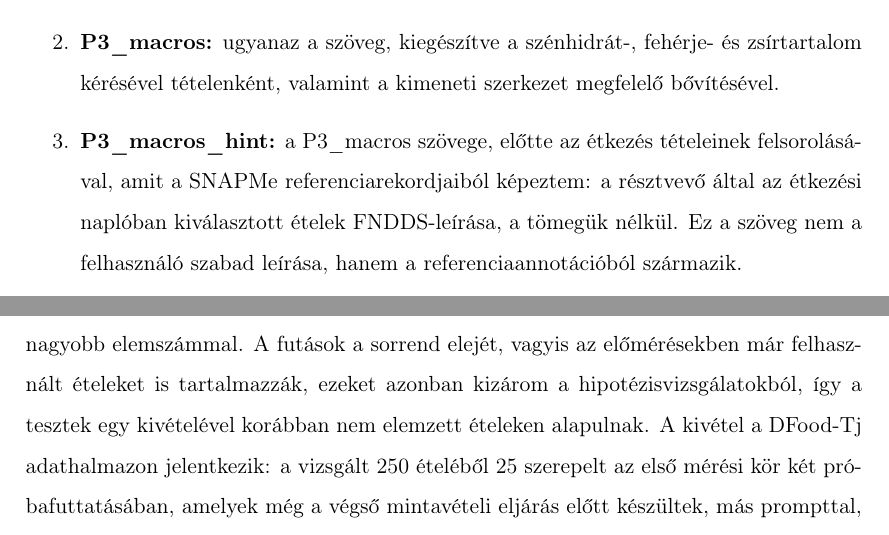
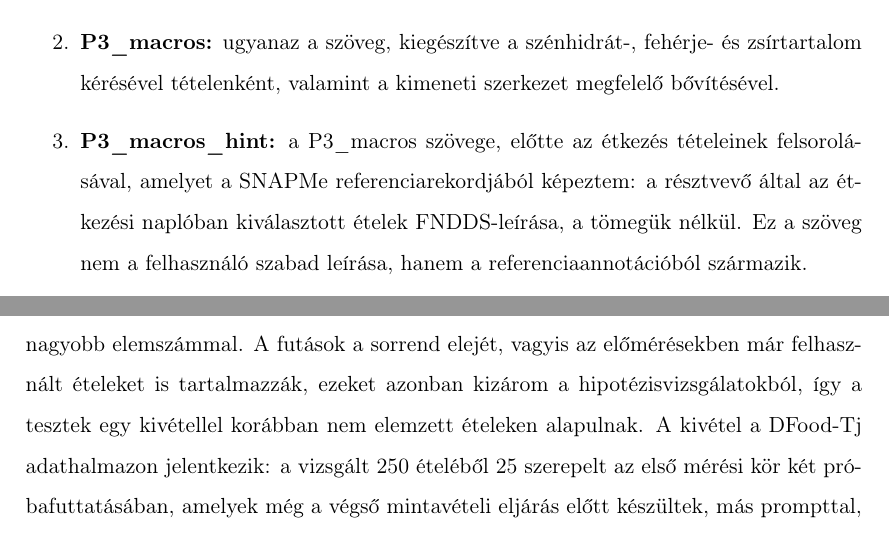
Before and after one commit to bencejuhaasz/thesis, a LaTeX document (style.tex, which reads contents/6-tervezes.tex): two parts of pages 23 and 29 of 43, joined at a grey line, cut so that both start at the same text. Compiled offline with pdfLaTeX.

Commit message:
nyelvtan fix

```diff
--- a/contents/6-tervezes.tex
+++ b/contents/6-tervezes.tex
@@ -153,8 +153,8 @@ ne egy feltételezett szokásos adagméretre kerekítsen.
     \item \textbf{P3\_macros:} ugyanaz a szöveg, kiegészítve a szénhidrát-, fehérje- és
     zsírtartalom kérésével tételenként, valamint a kimeneti szerkezet megfelelő
     bővítésével.
-    \item \textbf{P3\_macros\_hint:} a P3\_macros szövege, előtte az étkezés tételeinek felsorolásával, amit a
-SNAPMe referenciarekordjaiból képeztem: a résztvevő által az étkezési naplóban kiválasztott ételek FNDDS-leírása,
+    \item \textbf{P3\_macros\_hint:} a P3\_macros szövege, előtte az étkezés tételeinek felsorolásával, amelyet a
+SNAPMe referenciarekordjából képeztem: a résztvevő által az étkezési naplóban kiválasztott ételek FNDDS-leírása,
 a tömegük nélkül. Ez a szöveg nem a felhasználó szabad leírása, hanem a referenciaannotációból származik.
     \item \textbf{NutriBench:} Csak szöveges bemenetet használó prompt. Előírja, hogy a
     leírás minden ételét és italát külön tételként kell felsorolni, a megadott
@@ -331,7 +331,7 @@ hívásonként egy képpel és egy ismétléssel.
 
 \paragraph{}A minták az előmérésekkel azonos, seed szerinti véletlen sorrendből származnak, de
 nagyobb elemszámmal. A futások a sorrend elejét, vagyis az előmérésekben már felhasznált ételeket
-is tartalmazzák, ezeket azonban kizárom a hipotézisvizsgálatokból, így a tesztek egy kivételével
+is tartalmazzák, ezeket azonban kizárom a hipotézisvizsgálatokból, így a tesztek egy kivétellel
 korábban nem elemzett ételeken alapulnak. A kivétel a DFood-Tj adathalmazon jelentkezik: a vizsgált 250 ételéből 25 szerepelt
 az első mérési kör két próbafuttatásában, amelyek még a végső mintavételi eljárás előtt készültek,
 más prompttal, és csak az energiát és a tömeget becsülték, a szénhidrátot nem. Ezen ételek nélkül
```
